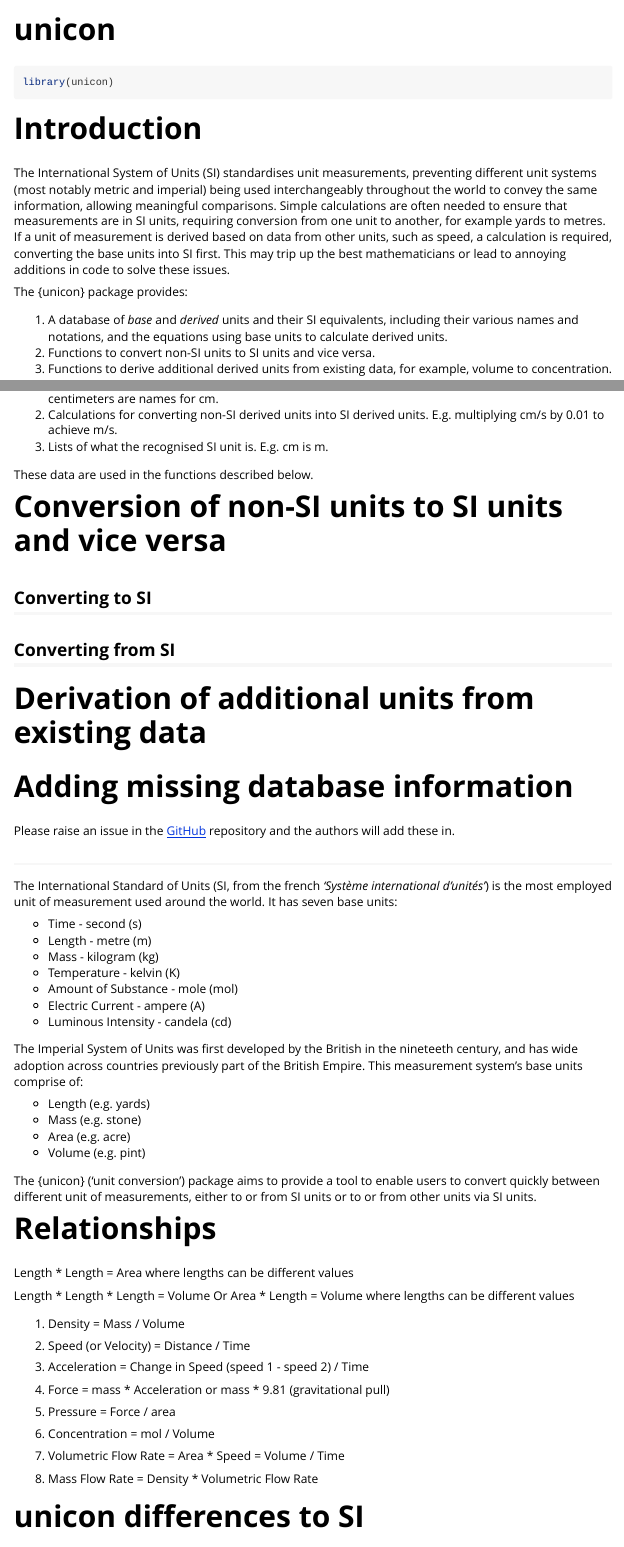
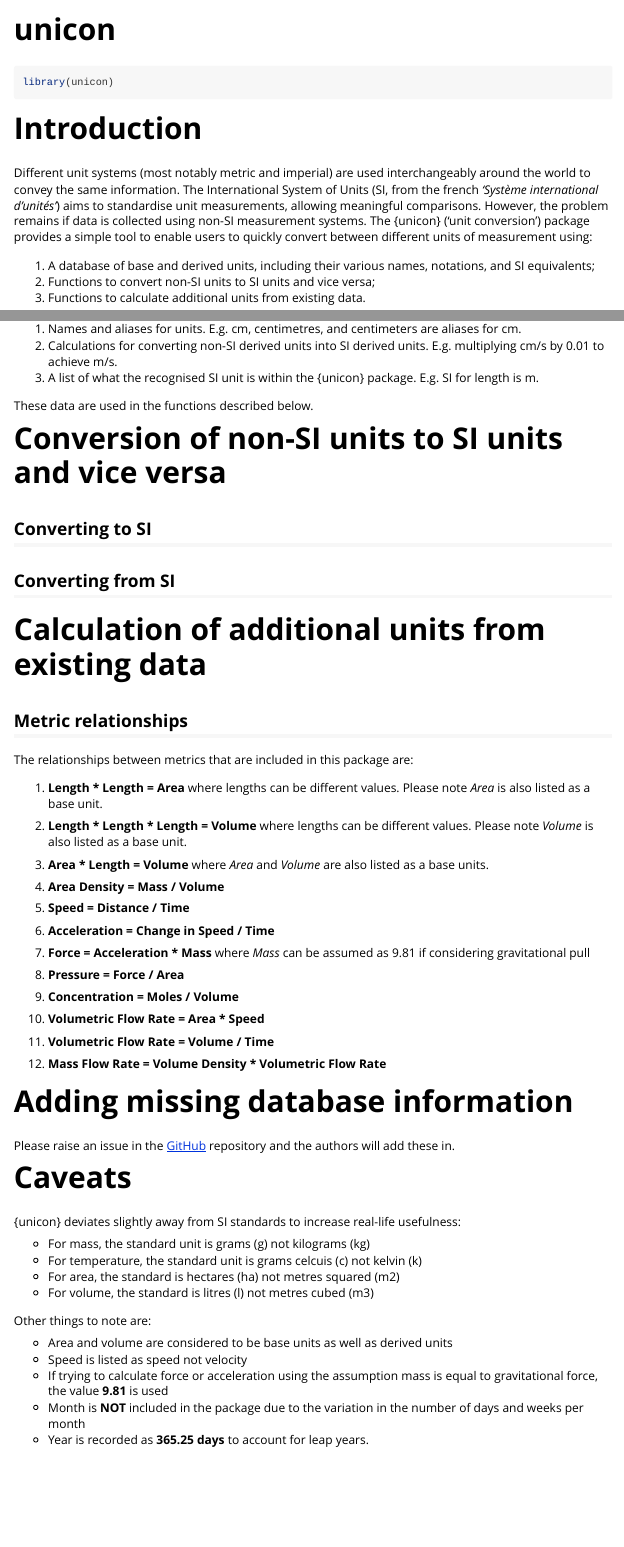
Before and after one commit to jenny-watson/unicon, an R Markdown document (vignettes/my-vignette.Rmd): the page in a window 1100 px wide, from its top, and a second part further down, joined at a grey line. Rendered offline with R 4.5, knitr and Pandoc, with nearby package versions.

Commit message:
tidying up vignette

```diff
--- a/vignettes/my-vignette.Rmd
+++ b/vignettes/my-vignette.Rmd
@@ -1,6 +1,9 @@
 ---
 title: "unicon"
 output: rmarkdown::html_vignette
+toc: true
+toc_float: true
+number_sections: true
 vignette: >
   %\VignetteIndexEntry{my-vignette}
   %\VignetteEngine{knitr::rmarkdown}
@@ -20,13 +23,11 @@ library(unicon)
 
 # Introduction
 
-The International System of Units (SI) standardises unit measurements, preventing different unit systems (most notably metric and imperial) being used interchangeably throughout the world to convey the same information, allowing meaningful comparisons. Simple calculations are often needed to ensure that measurements are in SI units, requiring conversion from one unit to another, for example yards to metres. If a unit of measurement is derived based on data from other units, such as speed, a calculation is required, converting the base units into SI first. This may trip up the best mathematicians or lead to annoying additions in code to solve these issues.
+Different unit systems (most notably metric and imperial) are used interchangeably around the world to convey the same information. The International System of Units (SI, from the french *'Système international d'unités'*) aims to standardise unit measurements, allowing meaningful comparisons. However, the problem remains if data is collected using non-SI measurement systems. The {unicon} ('unit conversion') package provides a simple tool to enable users to quickly convert between different units of measurement using:
 
-The {unicon} package provides:
-
-1. A database of *base* and *derived* units and their SI equivalents, including their various names and notations, and the equations using base units to calculate derived units.
-2. Functions to convert non-SI units to SI units and vice versa.
-3. Functions to derive additional derived units from existing data, for example, volume to concentration.
+1. A database of base and derived units, including their various names, notations, and SI equivalents;
+2. Functions to convert non-SI units to SI units and vice versa;
+3. Functions to calculate additional units from existing data.
 
 # Database of base and derived units
 
@@ -34 +35,2 @@ The unit.conversion package runs on three key mappings:
 
+1. Names and aliases for units. E.g. cm, centimetres, and centimeters are aliases for cm.
@@ -36,5 +37,5 @@ The unit.conversion package runs on three key mappings:
 2. Calculations for converting non-SI derived units into SI derived units. E.g. multiplying cm/s by 0.01 to achieve m/s.
-3. Lists of what the recognised SI unit is. E.g. cm is m.
+3. A list of what the recognised SI unit is within the {unicon} package. E.g. SI for length is m.
 
 These data are used in the functions described below.
 
@@ -44,66 +45,43 @@ These data are used in the functions described below.
 
 ## Converting from SI
 
-# Derivation of additional units from existing data
+# Calculation of additional units from existing data
+
+## Metric relationships
+
+The relationships between metrics that are included in this package are:
+
+1.  **Length * Length = Area** where lengths can be different values. Please note *Area* is also listed as a base unit.
+
+2.  **Length * Length * Length = Volume** where lengths can be different values. Please note *Volume* is also listed as a base unit.
+
+3.  **Area * Length = Volume** where *Area* and *Volume* are also listed as a base units.
+
+4.	**Area Density = Mass / Volume**
+
+5.	**Speed = Distance / Time**
+
+6.	**Acceleration = Change in Speed / Time**
+
+7.	**Force = Acceleration * Mass**  where *Mass* can be assumed as 9.81 if considering gravitational pull
+
+8.	**Pressure = Force / Area**
+
+9.	**Concentration = Moles / Volume**
+
+10.	**Volumetric Flow Rate = Area * Speed**
+
+11. **Volumetric Flow Rate = Volume / Time**
+
+12.	**Mass Flow Rate = Volume Density * Volumetric Flow Rate**
 
 # Adding missing database information
 
 Please raise an issue in the [GitHub](https://github.com/unicon/) repository and the authors will add these in.
 
+# Caveats
 
-###
+{unicon} deviates slightly away from SI standards to increase real-life usefulness:
 
-
-
-The International Standard of Units (SI, from the french *'Système international d'unités'*) is the most employed unit of measurement used around the world. It has seven base units:
-
-* Time - second (s)
-* Length - metre (m)
-* Mass - kilogram (kg)
-* Temperature - kelvin (K)
-* Amount of Substance - mole (mol)
-* Electric Current - ampere (A)
-* Luminous Intensity - candela (cd)
-
-
-The Imperial System of Units was first developed by the British in the nineteeth century, and has wide adoption across countries previously part of the British Empire. This measurement system's base units comprise of:
-
-* Length (e.g. yards)
-* Mass (e.g. stone)
-* Area (e.g. acre)
-* Volume (e.g. pint)
-
-
-The {unicon} ('unit conversion') package aims to provide a tool to enable users to convert quickly between different unit of measurements, either to or from SI units or to or from other units via SI units.
-
-
-# Relationships
-
-Length * Length = Area
-where lengths can be different values
-
-Length * Length * Length = Volume
-Or Area * Length = Volume
-where lengths can be different values
-
-1.	Density = Mass / Volume
-
-2.	Speed (or Velocity) = Distance / Time
-
-3.	Acceleration = Change in Speed (speed 1 - speed 2) / Time
-
-4.	Force = mass * Acceleration or mass * 9.81 (gravitational pull)
-
-5.	Pressure = Force / area
-
-6.	Concentration = mol / Volume
-
-7.	Volumetric Flow Rate = Area * Speed = Volume / Time
-
-8.	Mass Flow Rate = Density * Volumetric Flow Rate
-
-
-
-
-
-# unicon differences to SI
+* For mass, the standard unit is grams (g) not kilograms (kg)
+* For temperature, the standard unit is grams celcuis (c) not kelvin (k)
@@ -114,4 +88,10 @@ where lengths can be different values
 * For area, the standard is hectares (ha) not metres squared (m2)
 * For volume, the standard is litres (l) not metres cubed (m3)
+
+Other things to note are:
+
+* Area and volume are considered to be base units as well as derived units
 * Speed is listed as speed not velocity
-* if mass missing 9.81 is assumed for calculating acceleration or force
+* If trying to calculate force or acceleration using the assumption mass is equal to gravitational force, the value **9.81** is used
+* Month is **NOT** included in the package due to the variation in the number of days and weeks per month
+* Year is recorded as **365.25 days** to account for leap years.
```
Also changed, not shown: vignettes/my-vignette.Rmd (7 more changed lines).
